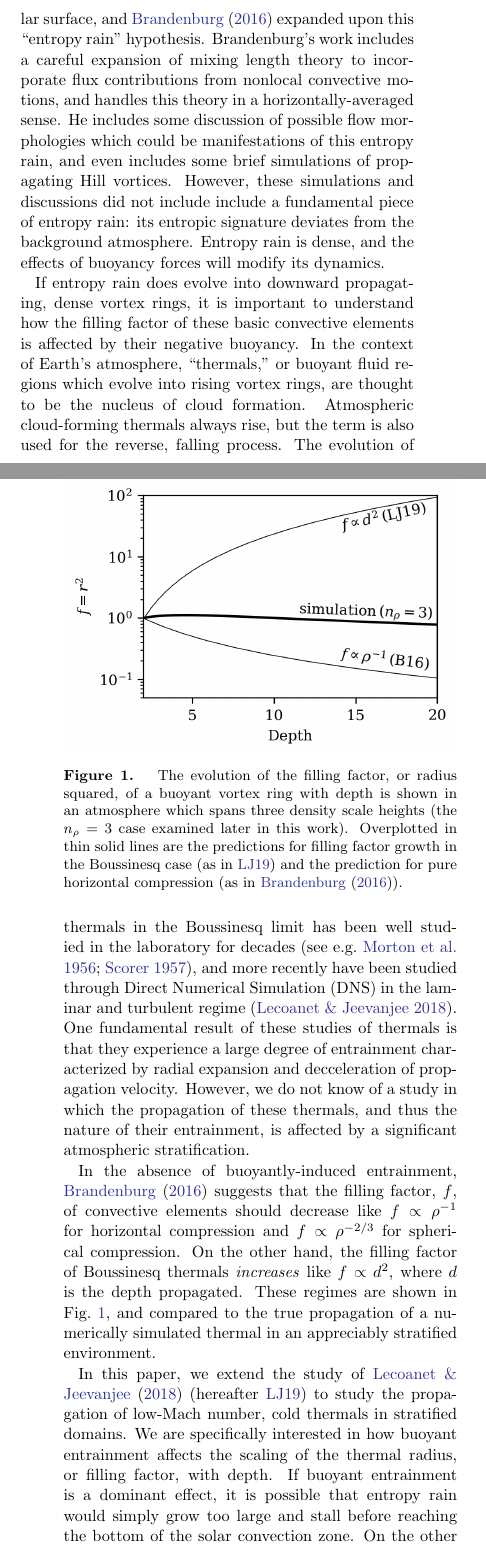
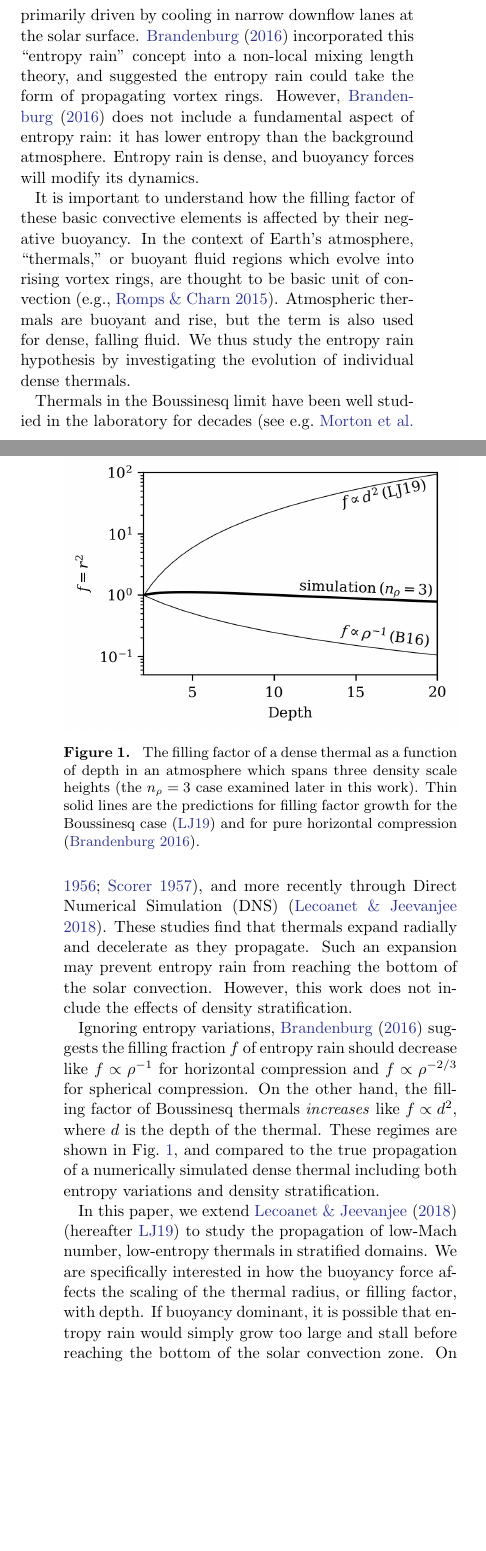
Before and after one commit to evanhanders/entropyrain_thermals_paper2019, a LaTeX paper (tex/stratified_thermals.tex): two parts of the columns of pages 1 and 2 of 11, joined at a grey line, cut at the place of the change, the shorter picture padded with empty space. Compiled offline with pdfLaTeX.

Commit message:
Edits to abstract & intro.

```diff
--- a/tex/stratified_thermals.tex
+++ b/tex/stratified_thermals.tex
@@ -26,7 +26,7 @@
 \newcommand{\con}{\ensuremath{\text{Ro}_{\text{c}}}}
 
 \usepackage{color}
-\newcommand{\gv}[1]{{\color{blue} #1}}
+\newcommand{\dl}[1]{{\color{blue} #1}}
 
 %% Tells LaTeX to search for image files in the
 %% current directory as well as in the figures/ folder.
@@ -88,33 +87,36 @@ This discrepancy between theory and observations has called into question our fu
+This discrepancy between theory and observations has called into question our fundamental understanding of convection, sparking numerous targeted investigations into the nature of solar convection  \citep{featherstone&hindman2016, omara&all2016, cossette&rast2016, kapyla&all2017, hotta2017}.
 
-\cite{spruit1997} hypothesized that convective motions in the Sun may be driven entirely by cooling at the solar surface, and \citet{brandenburg2016} expanded upon this ``entropy rain'' hypothesis.
-Brandenburg's work includes a careful expansion of mixing length theory to incorporate flux contributions from nonlocal convective motions, and handles this theory in a horizontally-averaged sense.
-He includes some discussion of possible flow morphologies which could be manifestations of this entropy rain, and even includes some brief simulations of propagating Hill vortices.
-However, these simulations and discussions did not include include a fundamental piece of entropy rain: its entropic signature deviates from the background atmosphere.
-Entropy rain is dense, and the effects of buoyancy forces will modify its dynamics.
+Rather than appealing to giant cells, \cite{spruit1997} hypothesized that convective motions in the Sun may be primarily driven by cooling in narrow downflow lanes at the solar surface.
+\citet{brandenburg2016} incorporated this ``entropy rain'' concept into a non-local mixing length theory, and suggested the entropy rain could take the form of propagating vortex rings.
+However, \citet{brandenburg2016} does not include a fundamental aspect of entropy rain: it has lower entropy than the background atmosphere.
+Entropy rain is dense, and buoyancy forces will modify its dynamics.
 
-If entropy rain does evolve into downward propagating, dense vortex rings, it is important to understand how the filling factor of these basic convective elements is affected by their negative buoyancy.
-In the context of Earth's atmosphere, ``thermals,'' or buoyant fluid regions which evolve into rising vortex rings, are thought to be the nucleus of cloud formation.
-Atmospheric cloud-forming thermals always rise, but the term is also used for the reverse, falling process.
-The evolution of thermals in the Boussinesq limit has been well studied in the laboratory for decades \citep[see e.g.][]{morton&all1956, scorer1957}, and more recently have been studied through Direct Numerical Simulation (DNS) in the laminar and turbulent regime \citep{lecoanet&jeevanjee2018}.
-One fundamental result of these studies of thermals is that they experience a large degree of entrainment characterized by radial expansion and decceleration of propagation velocity.
-However, we do not know of a study in which the propagation of these thermals, and thus the nature of their entrainment, is affected by a significant atmospheric stratification.
+It is important to understand how the filling factor of these basic convective elements is affected by their negative buoyancy.
+In the context of Earth's atmosphere, ``thermals,'' or buoyant fluid regions which evolve into rising vortex rings, are thought to be basic unit of convection \citep[e.g.,][]{romps2015}.
+Atmospheric thermals are buoyant and rise, but the term is also used for dense, falling fluid.
+We thus study the entropy rain hypothesis by investigating the evolution of individual dense thermals.
+
+Thermals in the Boussinesq limit have been well studied in the laboratory for decades \citep[see e.g.][]{morton&all1956, scorer1957}, and more recently through Direct Numerical Simulation (DNS) \citep{lecoanet&jeevanjee2018}.
+These studies find that thermals expand radially and decelerate as they propagate.
+Such an expansion may prevent entropy rain from reaching the bottom of the solar convection.
+However, this work does not include the effects of density stratification.
 
 \begin{figure}[t!]
     \includegraphics[width=\columnwidth]{overview_fig.png}
     \caption{
-	The evolution of the filling factor, or radius squared, of a buoyant vortex ring with depth is shown in an atmosphere which spans three density scale heights (the $n_\rho = 3$ case examined later in this work).
-	Overplotted in thin solid lines are the predictions for filling factor growth in the Boussinesq case (as in \LJ) and the prediction for pure horizontal compression (as in \citet{brandenburg2016}).
+	The filling factor of a dense thermal as a function of depth in an atmosphere which spans three density scale heights (the $n_\rho = 3$ case examined later in this work).
+	Thin solid lines are the predictions for filling factor growth for the Boussinesq case (\LJ) and for pure horizontal compression \citep{brandenburg2016}.
     \label{fig:overview} }
 \end{figure}
 
-In the absence of buoyantly-induced entrainment, \citet{brandenburg2016} suggests that the filling factor, $f$, of convective elements should decrease like $f \propto \rho^{-1}$ for horizontal compression and $f \propto \rho^{-2/3}$ for spherical compression.
-On the other hand, the filling factor of Boussinesq thermals \emph{increases} like $f \propto d^2$, where $d$ is the depth propagated.
-These regimes are shown in Fig.~\ref{fig:overview}, and compared to the true propagation of a numerically simulated thermal in an appreciably stratified environment.
+Ignoring entropy variations, \citet{brandenburg2016} suggests the filling fraction $f$ of entropy rain should decrease like $f \propto \rho^{-1}$ for horizontal compression and $f \propto \rho^{-2/3}$ for spherical compression.
+On the other hand, the filling factor of Boussinesq thermals \emph{increases} like $f \propto d^2$, where $d$ is the depth of the thermal.
+These regimes are shown in Fig.~\ref{fig:overview}, and compared to the true propagation of a numerically simulated dense thermal including both entropy variations and density stratification.
 
-In this paper, we extend the study of \citet{lecoanet&jeevanjee2018} (hereafter \LJ) to study the propagation of low-Mach number, cold thermals in stratified domains.
-We are specifically interested in how buoyant entrainment affects the scaling of the thermal radius, or filling factor, with depth.
-If buoyant entrainment is a dominant effect, it is possible that entropy rain would simply grow too large and stall before reaching the bottom of the solar convection zone.
-On the other hand, if the compression effects suggested by \citet{brandenburg2016} are the dominant effect, then it is possible that these thermals could propagate to the bottom of the solar convection zone, and perhaps could be the nucleus of entropy rain.
+In this paper, we extend \citet{lecoanet&jeevanjee2018} (hereafter \LJ) to study the propagation of low-Mach number, low-entropy thermals in stratified domains.
+We are specifically interested in how the buoyancy force affects the scaling of the thermal radius, or filling factor, with depth.
+If buoyancy dominant, it is possible that entropy rain would simply grow too large and stall before reaching the bottom of the solar convection zone.
+On the other hand, if the compression effects of \citet{brandenburg2016} are dominant, then these thermals could propagate to the bottom of the solar convection zone, validating the entropy rain picture.
 
 In section \ref{sec:theory}, we develop a theoretical description of thermals in a stratified domain.
 In section \ref{sec:experiment}, we describe the numerical experiments conducted in this work.
```
Also changed, not shown: tex/biblio.bib (+12 -0 lines), tex/stratified_thermals.pdf, tex/stratified_thermals.tex (11 more changed lines).
